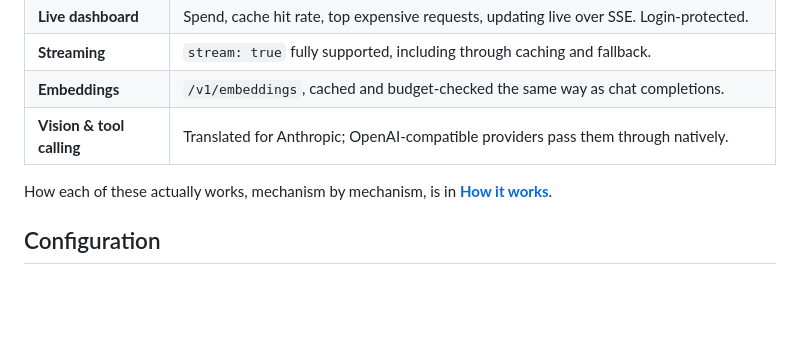
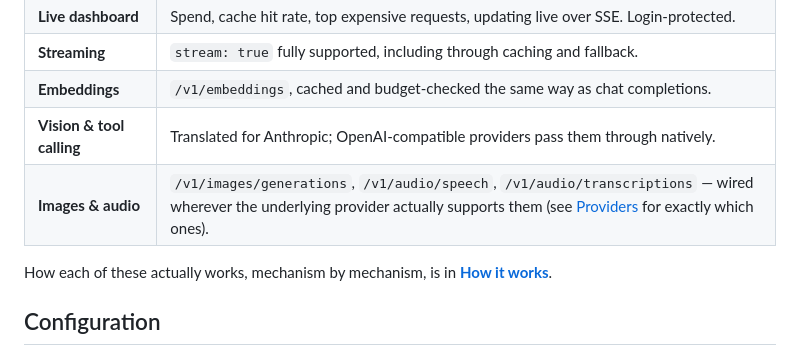
Before and after one commit to Oluiy/ai-cost-guard, a Markdown page: README.md, the part around the change. Rendered like a GitHub page; blank space fills up the shorter version.

Commit message:
Publicly made the changes known

```diff
--- a/README.md
+++ b/README.md
@@ -118,6 +118,7 @@ gateway. Both are covered in [**Getting started**](https://ai-cost-guard-ruddy.v
 | **Streaming** | `stream: true` fully supported, including through caching and fallback. |
 | **Embeddings** | `/v1/embeddings`, cached and budget-checked the same way as chat completions. |
 | **Vision & tool calling** | Translated for Anthropic; OpenAI-compatible providers pass them through natively. |
+| **Images & audio** | `/v1/images/generations`, `/v1/audio/speech`, `/v1/audio/transcriptions` — wired wherever the underlying provider actually supports them (see [Providers](https://ai-cost-guard-ruddy.vercel.app/guide/providers.html) for exactly which ones). |
 
 How each of these actually works, mechanism by mechanism, is in
 [**How it works**](https://ai-cost-guard-ruddy.vercel.app/guide/how-it-works.html).
```
